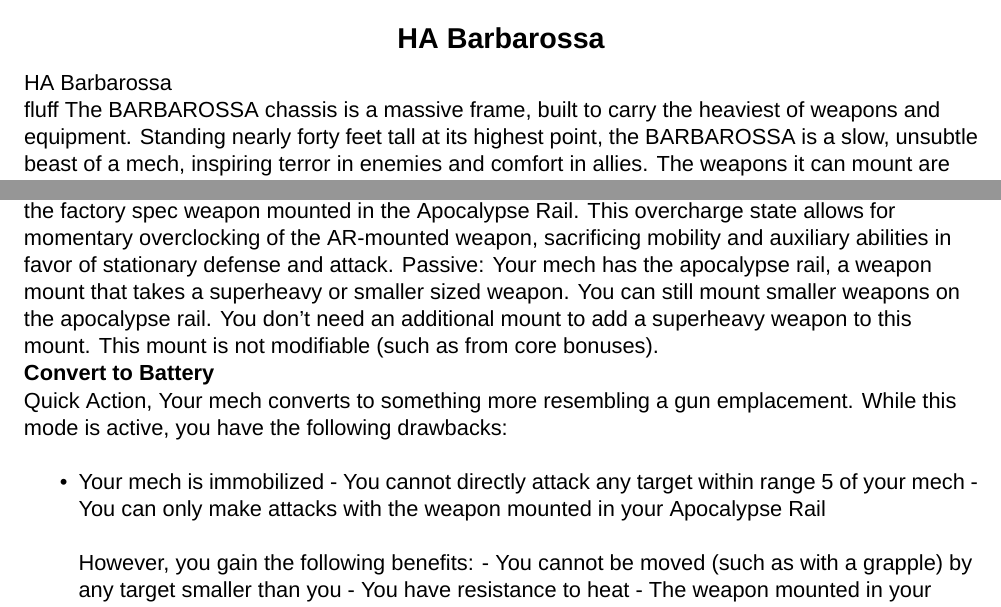
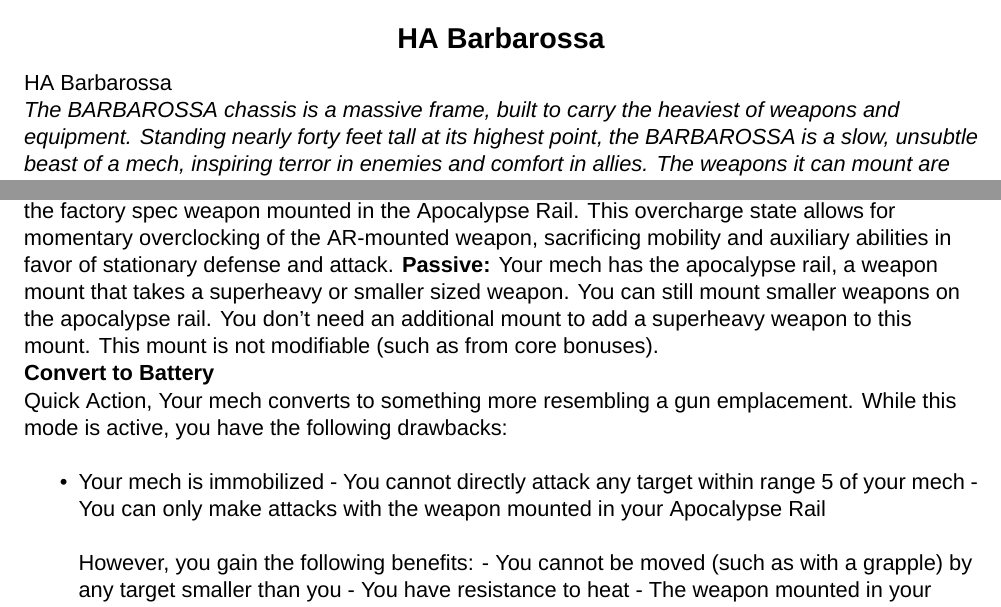
Before and after one commit to AshleyMoni/Lancer-Community-Edition, a LaTeX thesis (LANCER 1.8 - Community Edition.tex, which reads source/compendium/HA/Barbarossa.tex): two parts of pages 221 and 222 of 400, joined at a grey line, cut so that both start at the same text. Compiled offline with XeLaTeX; a missing font is replaced by an installed copy or a similar font.

Commit message:
More Fixes to formating

```diff
--- a/source/compendium/HA/Barbarossa.tex
+++ b/source/compendium/HA/Barbarossa.tex
@@ -2,7 +2,7 @@
 
 \begin{mech}{HA}{Barbarossa}
 
-fluff{
+\fluff{
 The BARBAROSSA chassis is a massive frame, built to carry the heaviest of weapons and equipment. Standing nearly forty feet tall at its highest point, the BARBAROSSA is a slow, unsubtle beast of a mech, inspiring terror in enemies and comfort in allies. The weapons it can mount are capable of going toe-to-toe with corvette and cutter class ships; indeed, due to its size and slow maneuverability, the BARBAROSSA is commonly employed in micro and zero gravity engagements where mass is less of a factor. The BARBAROSSA is rated for all theaters, and excels in ranged combat situations.}
 
 \begin{license}
@@ -32,7 +32,7 @@ mount one = main mount,
 mount two = Apocalypse Rail,
 core system name = Apocalypse Rail,
 core system text ={The HA Apocalypse Rail is a spinal mount augmentation that adapts the weapon mounted upon it to patch directly into its host mech’s coldcore. This allows for energy conservation/overcharge cycling: most effective with energy weapons, this system allows a pilot to dump excess offensive energy from sub-super weapons and systems into its central core, exciting the cold-burn system into an overcharge state, which is then used to overpower and override inherent limiters built into the factory spec weapon mounted in the Apocalypse Rail. This overcharge state allows for momentary overclocking of the AR-mounted weapon, sacrificing mobility and auxiliary abilities in favor of stationary defense and attack.
-Passive: Your mech has the apocalypse rail, a weapon mount that takes a superheavy or smaller sized weapon. You can still mount smaller weapons on the apocalypse rail. You don’t need an additional mount to add a superheavy weapon to this mount. This mount is not modifiable (such as from core bonuses).},
+\textbf{Passive:} Your mech has the apocalypse rail, a weapon mount that takes a superheavy or smaller sized weapon. You can still mount smaller weapons on the apocalypse rail. You don’t need an additional mount to add a superheavy weapon to this mount. This mount is not modifiable (such as from core bonuses).},
 core active name = Convert to Battery,
 core active text =
 {Quick Action,
```
